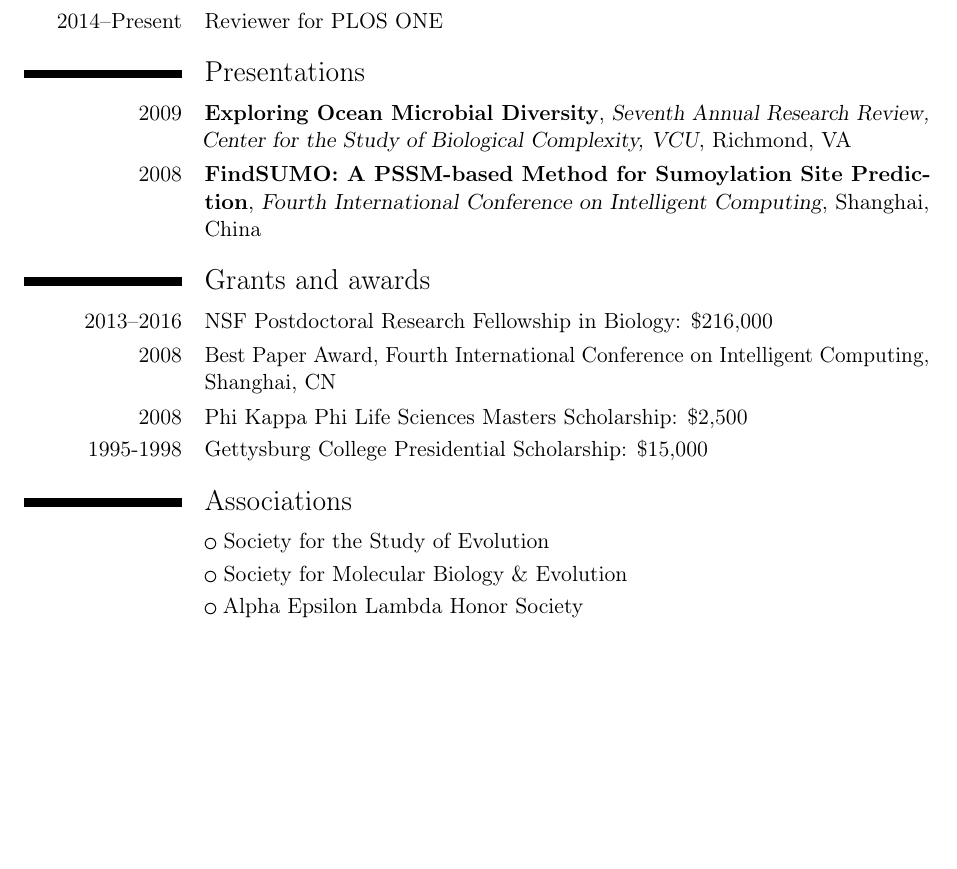
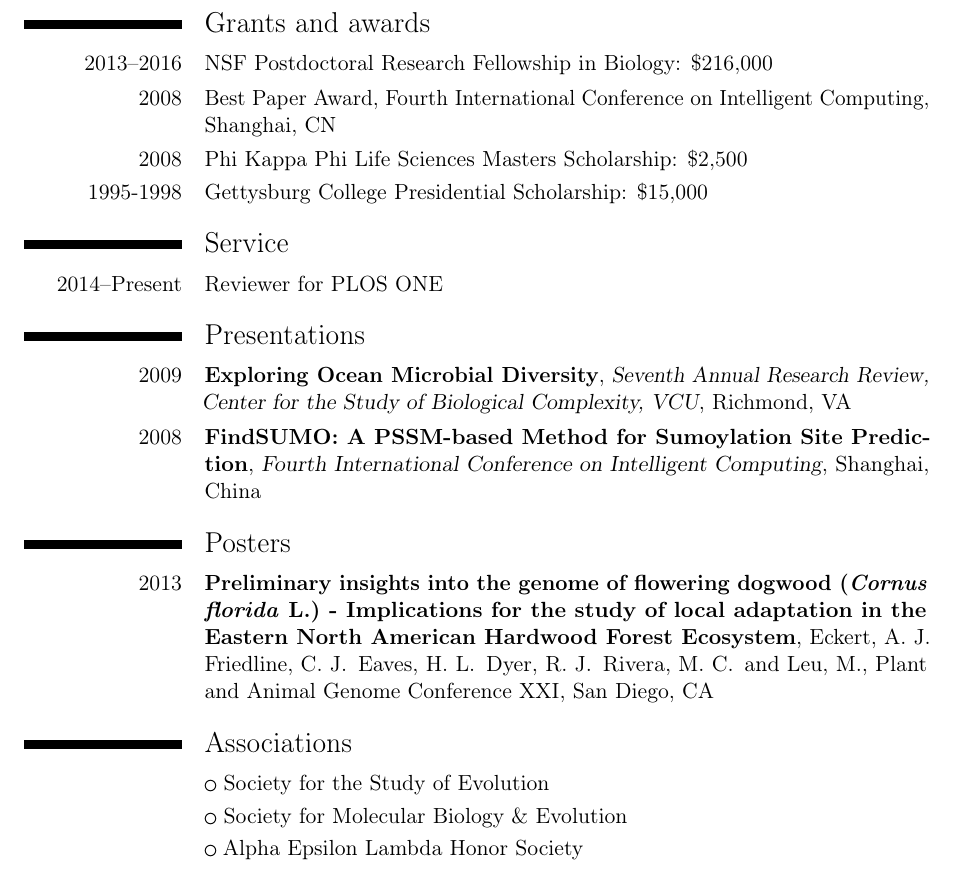
Before and after one commit to cfriedline/CV, a LaTeX CV (friedline_cv.tex): part of page 3 of 3 before the commit and part of page 3 of 4 after it, cut so that both start at the same text, the shorter picture padded with empty space. Compiled offline with pdfLaTeX.

Commit message:
add poster

```diff
--- a/friedline_cv.tex
+++ b/friedline_cv.tex
@@ -128,6 +128,17 @@ harwich2012genomic}
 
 \printbibliography[title={Publications}]
 
+\section{Grants and awards}
+\cvline{2013--2016}{NSF Postdoctoral
+Research Fellowship in Biology: \$216,000}
+\cvline{2008}{Best Paper
+Award, Fourth International Conference on Intelligent Computing,
+Shanghai, CN}
+\cvline{2008}{Phi Kappa Phi Life Sciences Masters
+Scholarship: \$2,500}
+\cvline{1995-1998}{Gettysburg College
+Presidential Scholarship: \$15,000}
+
 \section{Service}
 \cvline{2014--Present}{Reviewer for PLOS ONE}
 
@@ -140,16 +151,13 @@ A PSSM-based Method for Sumoylation Site Prediction}{Fourth
 International Conference on Intelligent Computing}{Shanghai,
 China}{}{}
 
-\section{Grants and awards}
-\cvline{2013--2016}{NSF Postdoctoral
-Research Fellowship in Biology: \$216,000}
-\cvline{2008}{Best Paper
-Award, Fourth International Conference on Intelligent Computing,
-Shanghai, CN}
-\cvline{2008}{Phi Kappa Phi Life Sciences Masters
-Scholarship: \$2,500}
-\cvline{1995-1998}{Gettysburg College
-Presidential Scholarship: \$15,000}
+\section{Posters}
+\cventry{2013}{Preliminary insights into the genome of flowering
+  dogwood (\textit{Cornus florida} L.) - Implications for the study of
+  local adaptation in the Eastern North American Hardwood Forest
+  Ecosystem}{}{Eckert, A.\ J.\, Friedline, C.\ J.\, Eaves, H.\ L.\,
+  Dyer, R.\ J.\, Rivera, M.\ C.\, and Leu, M.}{Plant and Animal Genome
+  Conference XXI, San Diego, CA}{}
 
 \section{Associations}
 \cvlistitem{Society for the Study of Evolution}
```
